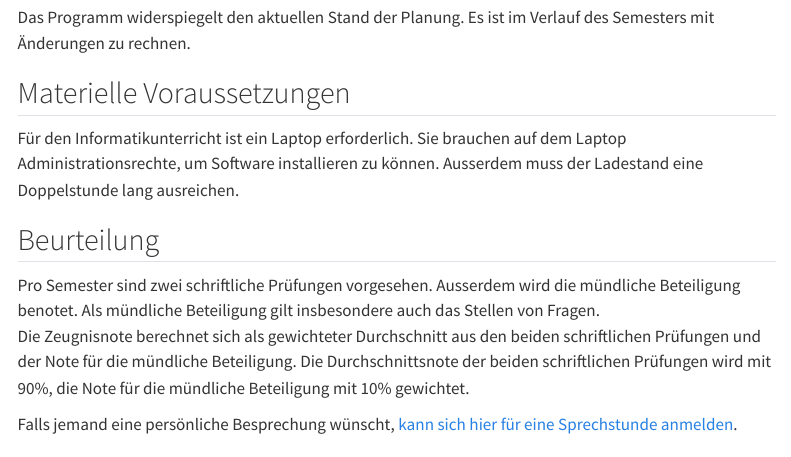
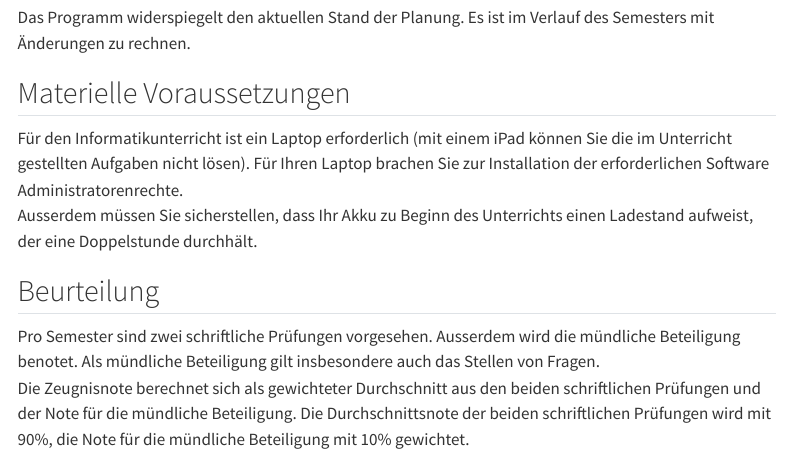
Before and after one commit to SkriptenMk/I_eW_25-29, a Quarto document (index.qmd): the page in a window 1100 px wide, from 820 px down. Rendered offline with R 4.5, knitr and Pandoc in place of Quarto, with nearby package versions; menus at the side of the page are left out.

Commit message:
Erägnze die Regierungserklärung
Die Startseite erhält einen Hinweis auf die erforderlichen Admin-Rechte
für den Arbeitsrechner.

```diff
--- a/index.qmd
+++ b/index.qmd
@@ -31,9 +31,12 @@ Verlauf des Semesters mit Änderungen zu rechnen.
 
 ## Materielle Voraussetzungen
 
-Für den Informatikunterricht ist ein Laptop erforderlich. Sie brauchen
-auf dem Laptop Administrationsrechte, um Software installieren zu
-können. Ausserdem muss der Ladestand eine Doppelstunde lang ausreichen.
+Für den Informatikunterricht ist ein Laptop erforderlich (mit einem iPad
+können Sie die im Unterricht gestellten Aufgaben nicht lösen). Für Ihren
+Laptop brachen Sie zur Installation der erforderlichen Software
+Administratorenrechte.
+Ausserdem müssen Sie sicherstellen, dass Ihr Akku zu Beginn des
+Unterrichts einen Ladestand aufweist, der eine Doppelstunde durchhält.
 
 ## Beurteilung
 
```
Also changed, not shown: docs/search.json, 1 other file.
